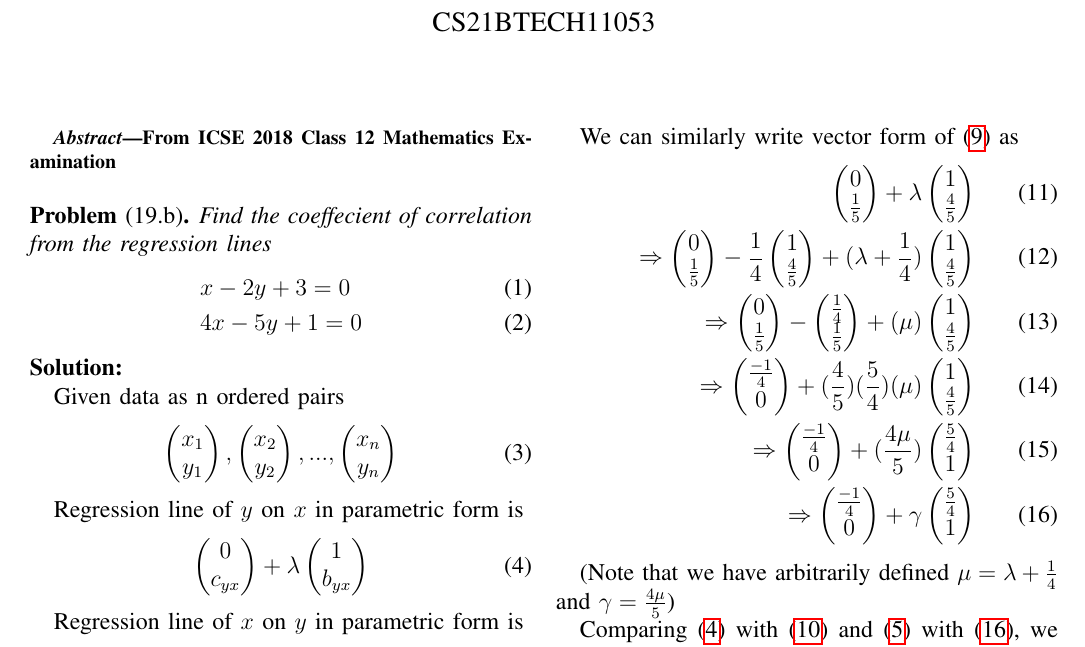
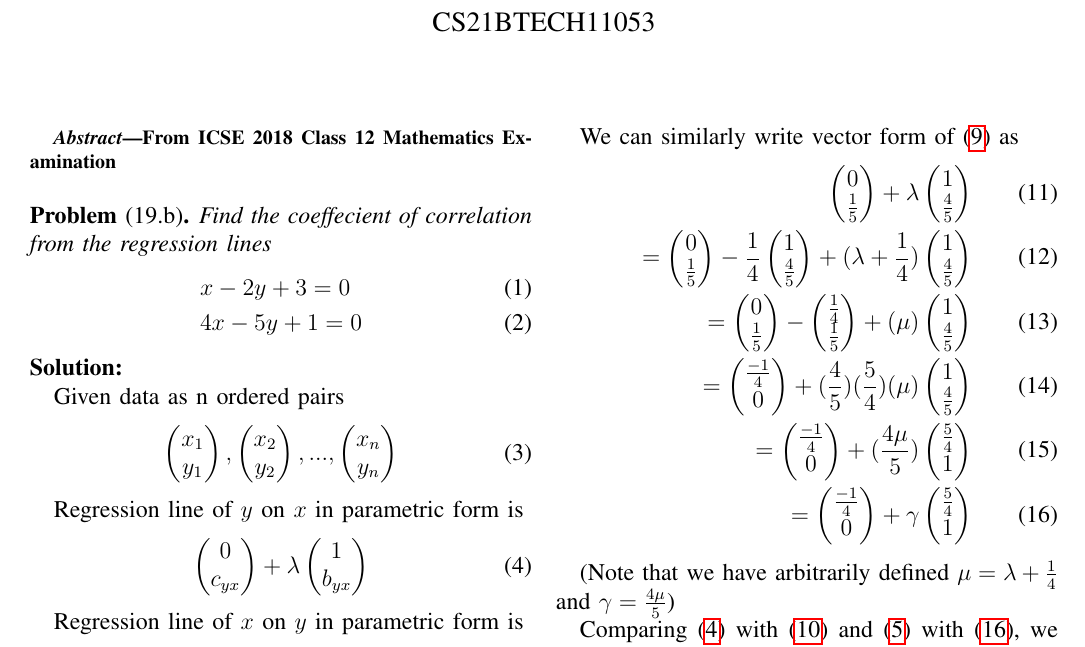
Before and after one commit to purplehand52/AI1110_Assignments, a LaTeX problem sheet (Assignment2/LaTeX_Code/regression.tex): part of page 1 of 2, cut so that both start at the same text. Compiled offline with pdfLaTeX.

Commit message:
Add files via upload

```diff
--- a/Assignment2/LaTeX_Code/regression.tex
+++ b/Assignment2/LaTeX_Code/regression.tex
@@ -338,15 +338,15 @@ as
 \begin{align}
   \myvec{0\\\frac{1}{5}} + \lambda\myvec{1\\\frac{4}{5}}
   \\
-  \Rightarrow \myvec{0\\\frac{1}{5}} - \frac{1}{4}\myvec{1\\\frac{4}{5}} + (\lambda + \frac{1}{4})\myvec{1\\\frac{4}{5}}
+  = \myvec{0\\\frac{1}{5}} - \frac{1}{4}\myvec{1\\\frac{4}{5}} + (\lambda + \frac{1}{4})\myvec{1\\\frac{4}{5}}
   \\
-  \Rightarrow \myvec{0\\\frac{1}{5}} - \myvec{\frac{1}{4}\\\frac{1}{5}} + (\mu)\myvec{1\\\frac{4}{5}}
+  = \myvec{0\\\frac{1}{5}} - \myvec{\frac{1}{4}\\\frac{1}{5}} + (\mu)\myvec{1\\\frac{4}{5}}
   \\
-  \Rightarrow \myvec{\frac{-1}{4}\\0} + (\frac{4}{5})(\frac{5}{4})(\mu)\myvec{1\\\frac{4}{5}}
+  = \myvec{\frac{-1}{4}\\0} + (\frac{4}{5})(\frac{5}{4})(\mu)\myvec{1\\\frac{4}{5}}
   \\
-  \Rightarrow \myvec{\frac{-1}{4}\\0} + (\frac{4\mu}{5})\myvec{\frac{5}{4}\\1}
+  = \myvec{\frac{-1}{4}\\0} + (\frac{4\mu}{5})\myvec{\frac{5}{4}\\1}
   \\
-  \Rightarrow \myvec{\frac{-1}{4}\\0} + \gamma\myvec{\frac{5}{4}\\1}
+  = \myvec{\frac{-1}{4}\\0} + \gamma\myvec{\frac{5}{4}\\1}
   \label{eq:Vec2}
 \end{align}
 
```
